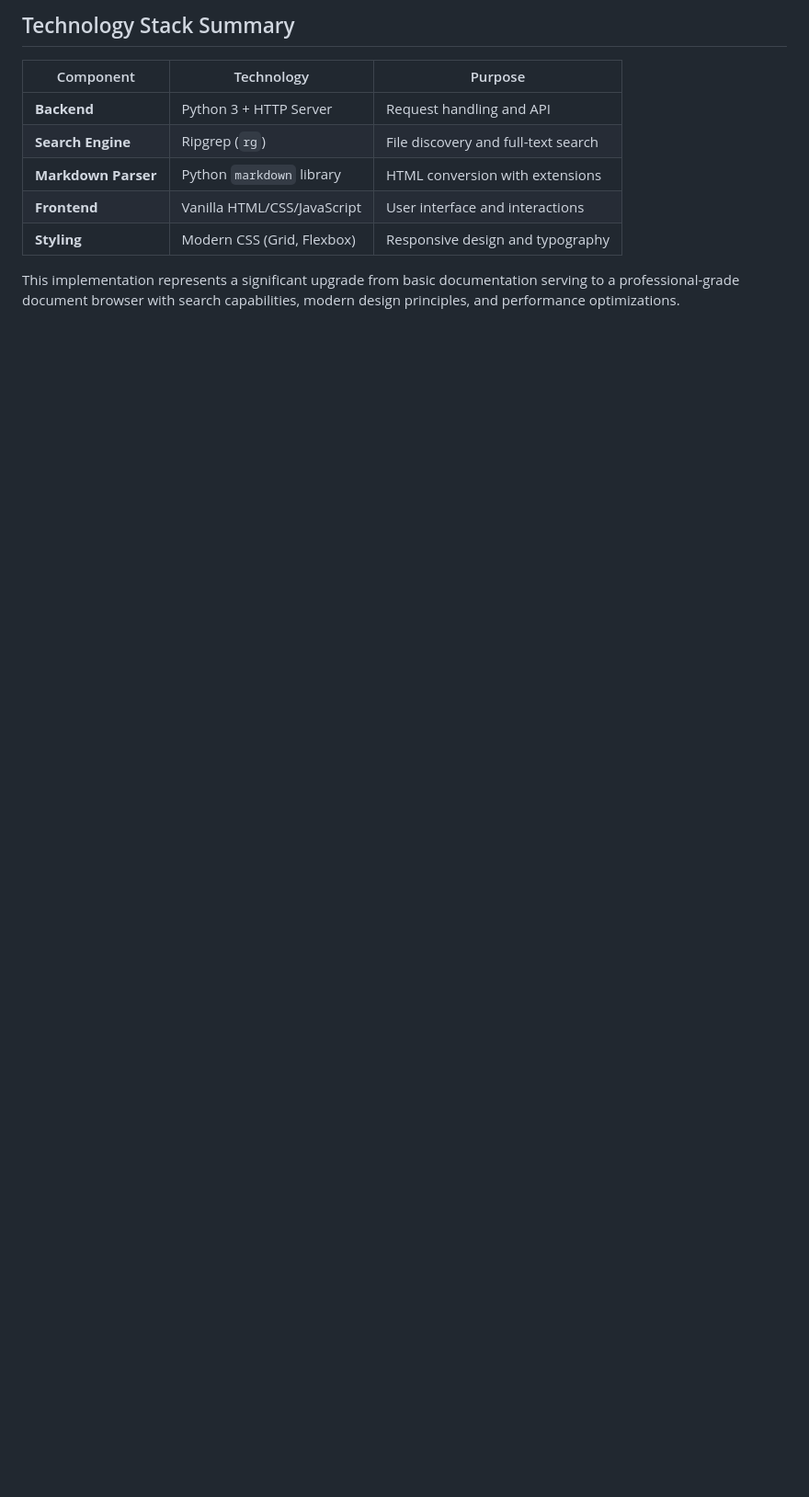
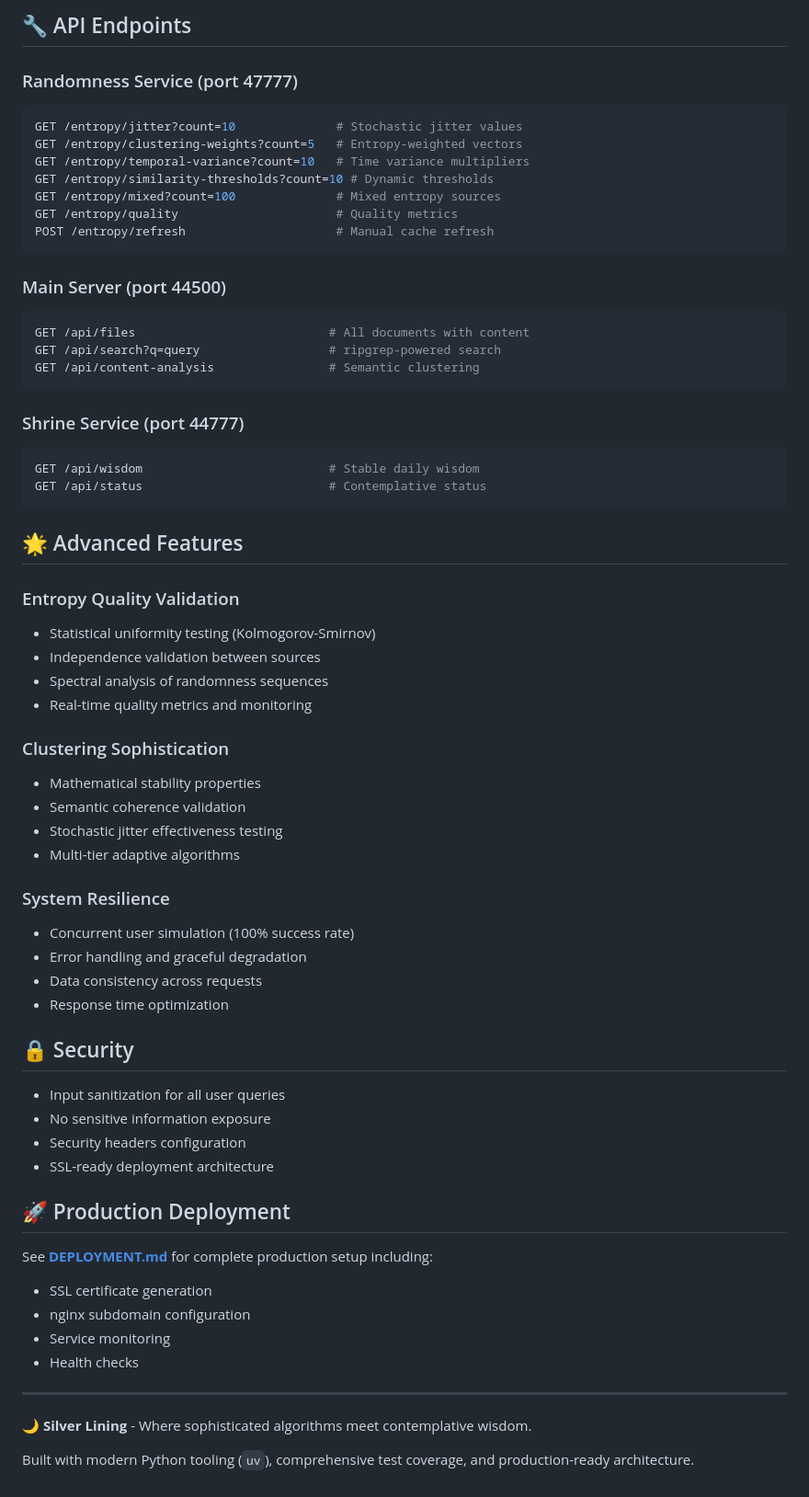
Before and after one commit to uprootiny/enhanced-docs-browser, a Markdown page: README.md, the part around one of its changes. Shown at 92% size. GitHub-like rendering; blank space fills up the shorter version.

````diff
--- a/README.md
+++ b/README.md
@@ -142,12 +105,67 @@ python3 enhanced_docs_server.py
 
-## Technology Stack Summary
+## 🔧 API Endpoints
 
-| Component | Technology | Purpose |
-|-----------|------------|---------|
-| **Backend** | Python 3 + HTTP Server | Request handling and API |
-| **Search Engine** | Ripgrep (`rg`) | File discovery and full-text search |
-| **Markdown Parser** | Python `markdown` library | HTML conversion with extensions |
-| **Frontend** | Vanilla HTML/CSS/JavaScript | User interface and interactions |
-| **Styling** | Modern CSS (Grid, Flexbox) | Responsive design and typography |
+### Randomness Service (port 47777)
+```bash
+GET /entropy/jitter?count=10              # Stochastic jitter values
+GET /entropy/clustering-weights?count=5   # Entropy-weighted vectors
+GET /entropy/temporal-variance?count=10   # Time variance multipliers
+GET /entropy/similarity-thresholds?count=10 # Dynamic thresholds
+GET /entropy/mixed?count=100              # Mixed entropy sources
+GET /entropy/quality                      # Quality metrics
+POST /entropy/refresh                     # Manual cache refresh
+```
 
-This implementation represents a significant upgrade from basic documentation serving to a professional-grade document browser with search capabilities, modern design principles, and performance optimizations.
+### Main Server (port 44500)
+```bash
+GET /api/files                           # All documents with content
+GET /api/search?q=query                  # ripgrep-powered search
+GET /api/content-analysis                # Semantic clustering
+```
+
+### Shrine Service (port 44777)
+```bash
+GET /api/wisdom                          # Stable daily wisdom
+GET /api/status                          # Contemplative status
+```
+
+## 🌟 Advanced Features
+
+### Entropy Quality Validation
+- Statistical uniformity testing (Kolmogorov-Smirnov)
+- Independence validation between sources
+- Spectral analysis of randomness sequences
+- Real-time quality metrics and monitoring
+
+### Clustering Sophistication
+- Mathematical stability properties
+- Semantic coherence validation
+- Stochastic jitter effectiveness testing
+- Multi-tier adaptive algorithms
+
+### System Resilience
+- Concurrent user simulation (100% success rate)
+- Error handling and graceful degradation
+- Data consistency across requests
+- Response time optimization
+
+## 🔒 Security
+
+- Input sanitization for all user queries
+- No sensitive information exposure
+- Security headers configuration
+- SSL-ready deployment architecture
+
+## 🚀 Production Deployment
+
+See **[DEPLOYMENT.md](DEPLOYMENT.md)** for complete production setup including:
+- SSL certificate generation
+- nginx subdomain configuration
+- Service monitoring
+- Health checks
+
+---
+
+**🌙 Silver Lining** - Where sophisticated algorithms meet contemplative wisdom.
+
+Built with modern Python tooling (`uv`), comprehensive test coverage, and production-ready architecture.
````
Also changed, not shown: other parts of README.md (+77 -114 lines), DEPLOYMENT.md (added, +116 -0 lines).
